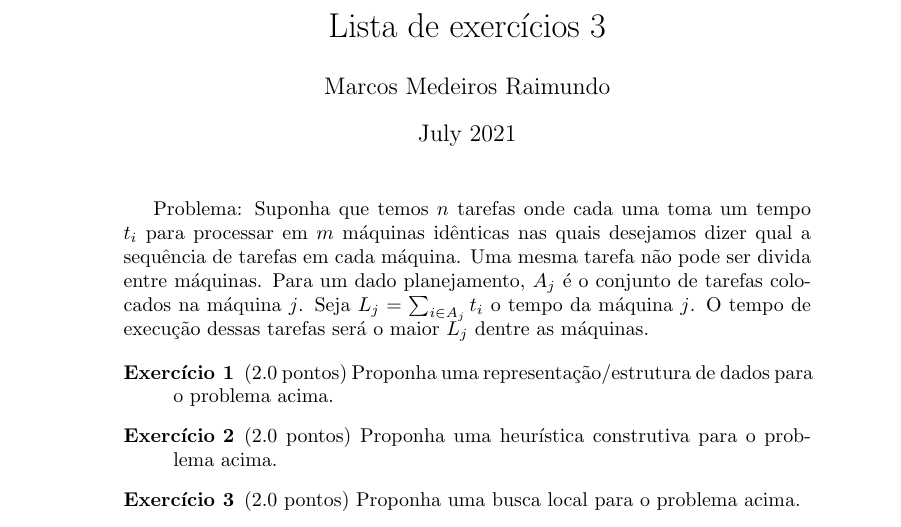
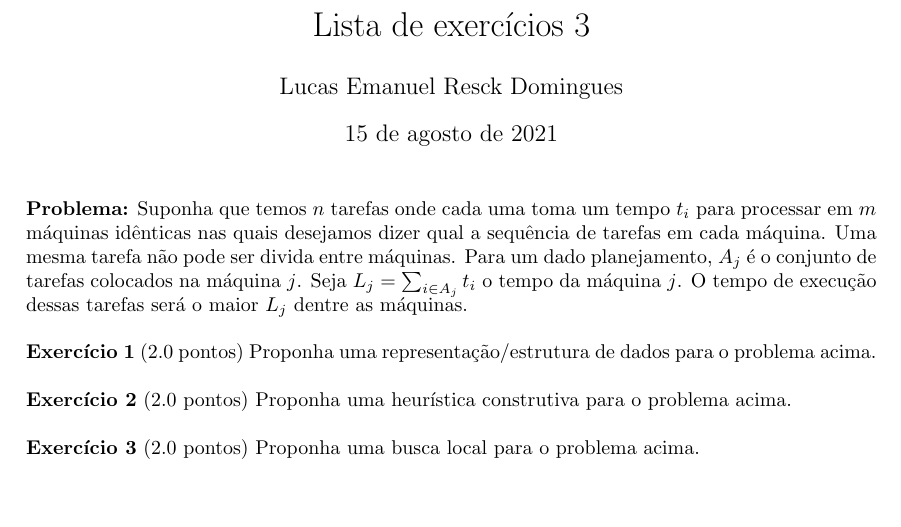
Before and after one commit to lucasresck/data-structures-algorithms, a LaTeX problem sheet (problem_sets/problem_set_3/main.tex): part of the page, cut so that both start at the same text, the shorter picture padded with empty space. Compiled offline with pdfLaTeX.

Commit message:
Update problem set to my style

```diff
--- a/problem_sets/problem_set_3/main.tex
+++ b/problem_sets/problem_set_3/main.tex
@@ -1,2 +1 @@
 \documentclass{article}
-\usepackage[utf8]{inputenc}
@@ -3,26 +15,25 @@
+\usepackage{float}
+
+\graphicspath{{images/}}
 
 \title{Lista de exercícios 3}
-\author{Marcos Medeiros Raimundo}
-\date{July 2021}
-
-\usepackage{natbib}
-\usepackage{graphicx}
+\author{Lucas Emanuel Resck Domingues}
 
 \begin{document}
 
-\maketitle
+    \maketitle
 
-Problema: Suponha que temos $n$ tarefas onde cada uma toma um tempo $t_i$ para processar em $m$ máquinas idênticas nas quais desejamos dizer qual a sequência de tarefas em cada máquina. Uma mesma tarefa não pode ser divida entre máquinas. Para um dado planejamento, $A_j$ é o conjunto de tarefas colocados na máquina $j$. Seja $L_j = \sum_{i \in A_j} t_i$ o tempo da máquina $j$. O tempo de execução dessas tarefas será o maior $L_j$ dentre as máquinas.
+    \noindent \textbf{Problema:} Suponha que temos $n$ tarefas onde cada uma toma um tempo $t_i$ para processar em $m$ máquinas idênticas nas quais desejamos dizer qual a sequência de tarefas em cada máquina. Uma mesma tarefa não pode ser divida entre máquinas. Para um dado planejamento, $A_j$ é o conjunto de tarefas colocados na máquina $j$. Seja $L_j = \sum_{i \in A_j} t_i$ o tempo da máquina $j$. O tempo de execução dessas tarefas será o maior $L_j$ dentre as máquinas.
 
-\begin{description}
+    \bigskip
 
-\item[Exercício 1] (2.0 pontos) Proponha uma representação/estrutura de dados para o problema acima.
+    \noindent \textbf{Exercício 1} (2.0 pontos) Proponha uma representação/estrutura de dados para o problema acima.
 
-\item[Exercício 2] (2.0 pontos) Proponha uma heurística construtiva para o problema acima.
+    \bigskip
 
-\item[Exercício 3] (2.0 pontos) Proponha uma busca local para o problema acima.
+    \noindent \textbf{Exercício 2} (2.0 pontos) Proponha uma heurística construtiva para o problema acima.
 
-\item[Exercício 4] (2.0 pontos) Como você estruturaria a lista restrita de candidatos da heurística construtiva?
+    \bigskip
 
-\item[Exercício 5] (2.0 pontos) Como você estruturaria os movimentos tabu para a busca local acima?
+    \noindent \textbf{Exercício 3} (2.0 pontos) Proponha uma busca local para o problema acima.
 
```
Also changed, not shown: problem_sets/problem_set_3/main.tex (27 more changed lines).
